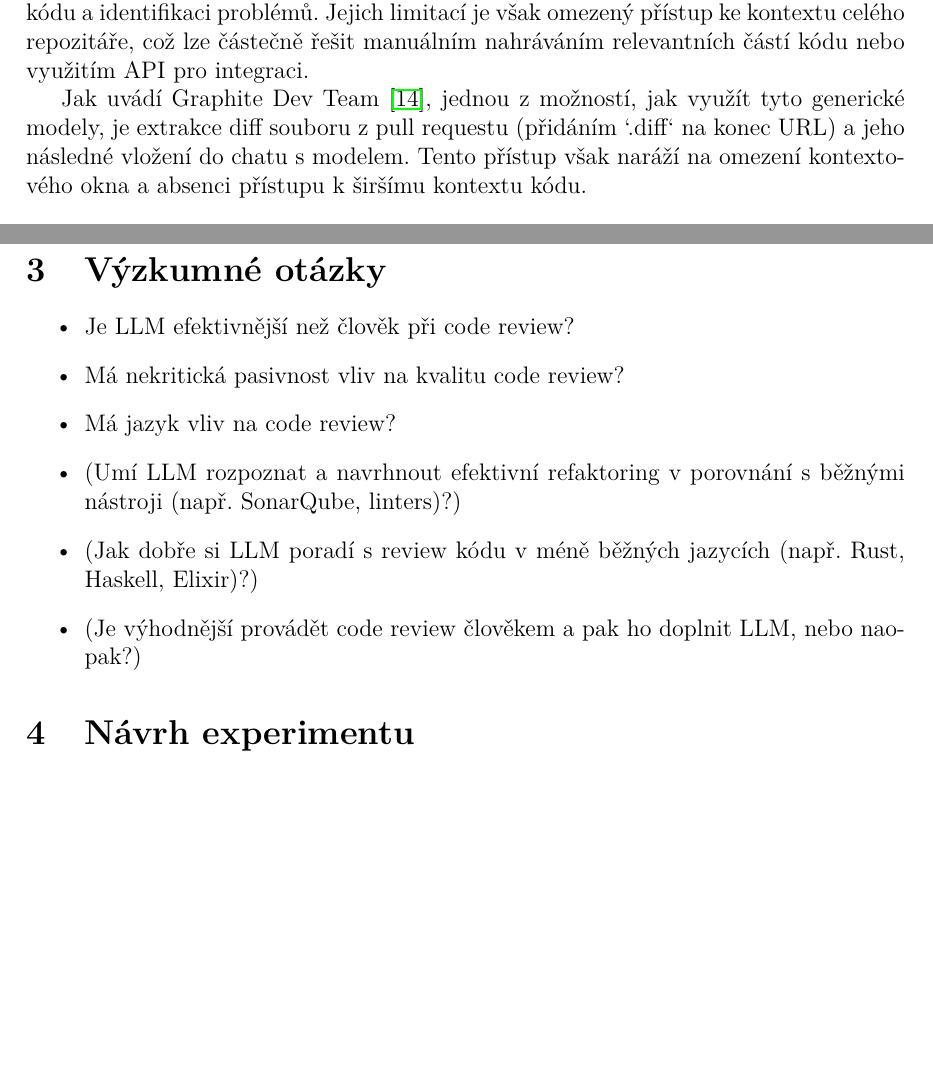
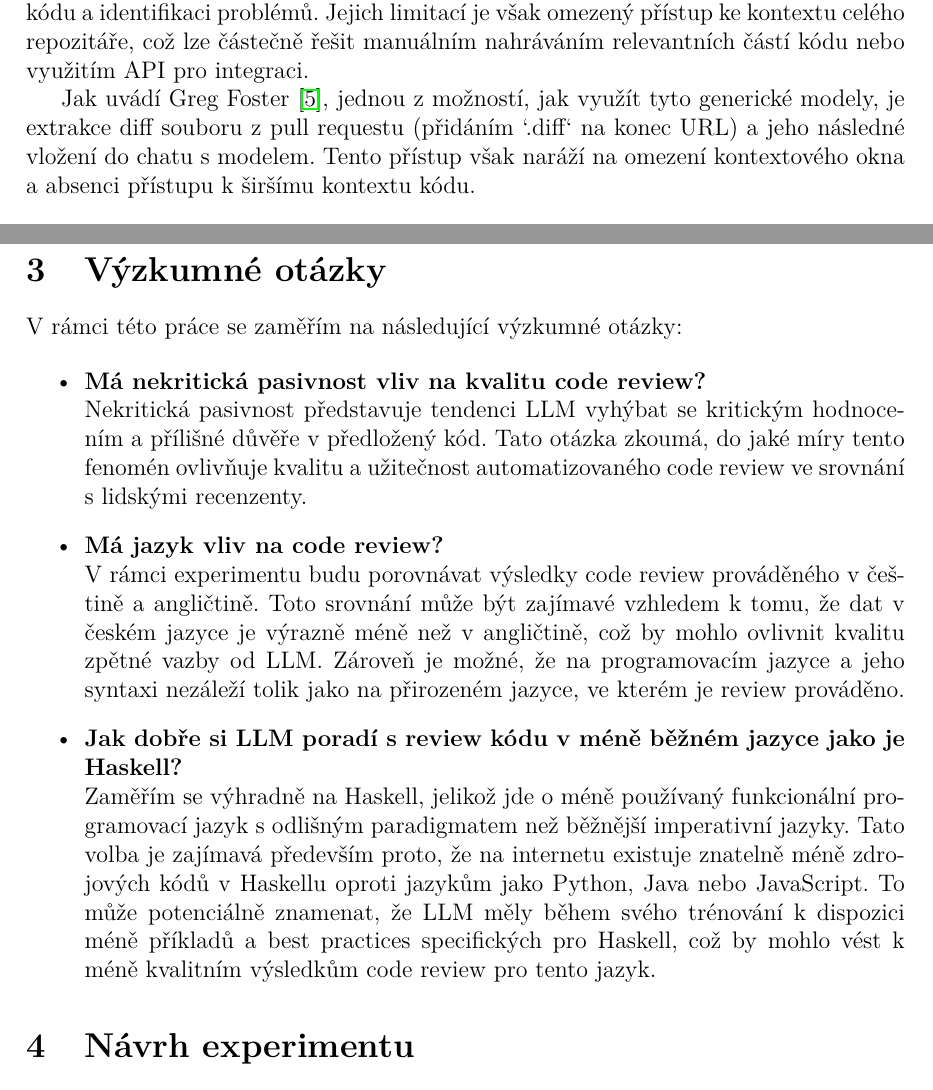
Before and after one commit to ValdemarPospisil/SWI, a LaTeX paper (SeminarniPrace.tex): two parts of pages 2 and 5 of 6, joined at a grey line, cut so that both start at the same text, the shorter picture padded with empty space. Compiled offline with pdfLaTeX.

Commit message:
drobné úpravy

```diff
--- a/SeminarniPrace.tex
+++ b/SeminarniPrace.tex
@@ -84,7 +84,7 @@ CodeRabbit je specializovaný nástroj pro automatizované code review s využit
 \subsubsection{Generické LLM nástroje (ChatGPT, Claude)}
 Vedle specializovaných nástrojů lze pro code review využít i generické velké jazykové modely jako ChatGPT \cite{chatgpt2023} nebo Claude \cite{anthropic2023}. Tyto modely, ačkoliv nejsou primárně navrženy pro práci s kódem, vykazují překvapivě dobré výsledky při analýze zdrojového kódu a identifikaci problémů. Jejich limitací je však omezený přístup ke kontextu celého repozitáře, což lze částečně řešit manuálním nahráváním relevantních částí kódu nebo využitím API pro integraci.
 
-Jak uvádí Graphite Dev Team \cite{graphite2023}, jednou z možností, jak využít tyto generické modely, je extrakce diff souboru z pull requestu (přidáním `.diff` na konec URL) a jeho následné vložení do chatu s modelem. Tento přístup však naráží na omezení kontextového okna a absenci přístupu k širšímu kontextu kódu.
+Jak uvádí Greg Foster \cite{graphite2023}, jednou z možností, jak využít tyto generické modely, je extrakce diff souboru z pull requestu (přidáním `.diff` na konec URL) a jeho následné vložení do chatu s modelem. Tento přístup však naráží na omezení kontextového okna a absenci přístupu k širšímu kontextu kódu.
 
 \subsection{Srovnání efektivity LLM a lidského code review}
 
@@ -160,16 +160,22 @@ Li et al. \cite{li2022} demonstrovali v rámci projektu AlphaCode schopnost pokr
 
 
 
+
 \section{Výzkumné otázky}
 
+V rámci této práce se zaměřím na následující výzkumné otázky:
+
 \begin{itemize}
-  \item Je LLM efektivnější než člověk při code review?
-  \item Má nekritická pasivnost vliv na kvalitu code review?
-  \item Má jazyk vliv na code review?
-  \item (Umí LLM rozpoznat a navrhnout efektivní refaktoring v porovnání s běžnými nástroji (např. SonarQube, linters)?)
-  \item (Jak dobře si LLM poradí s review kódu v méně běžných jazycích (např. Rust, Haskell, Elixir)?)
-  \item (Je výhodnější provádět code review člověkem a pak ho doplnit LLM, nebo naopak?)
+  \item \textbf{Má nekritická pasivnost vliv na kvalitu code review?}\\
+  Nekritická pasivnost představuje tendenci LLM vyhýbat se kritickým hodnocením a přílišné důvěře v předložený kód. Tato otázka zkoumá, do jaké míry tento fenomén ovlivňuje kvalitu a užitečnost automatizovaného code review ve srovnání s lidskými recenzenty.
+
+  \item \textbf{Má jazyk vliv na code review?}\\
+  V rámci experimentu budu porovnávat výsledky code review prováděného v češtině a angličtině. Toto srovnání může být zajímavé vzhledem k tomu, že dat v českém jazyce je výrazně méně než v angličtině, což by mohlo ovlivnit kvalitu zpětné vazby od LLM. Zároveň je možné, že na programovacím jazyce a jeho syntaxi nezáleží tolik jako na přirozeném jazyce, ve kterém je review prováděno.
+
+  \item \textbf{Jak dobře si LLM poradí s review kódu v méně běžném jazyce jako je Haskell?}\\
+  Zaměřím se výhradně na Haskell, jelikož jde o méně používaný funkcionální programovací jazyk s odlišným paradigmatem než běžnější imperativní jazyky. Tato volba je zajímavá především proto, že na internetu existuje znatelně méně zdrojových kódů v Haskellu oproti jazykům jako Python, Java nebo JavaScript. To může potenciálně znamenat, že LLM měly během svého trénování k dispozici méně příkladů a best practices specifických pro Haskell, což by mohlo vést k méně kvalitním výsledkům code review pro tento jazyk.
 \end{itemize}
+
 
 \section{Návrh experimentu}
 
```
Also changed, not shown: bibliography.bib (+4 -4 lines), SeminarniPrace.bbl (deleted), SeminarniPrace.pdf, SeminarniPrace.tex (2 more changed lines), 2 other files.
